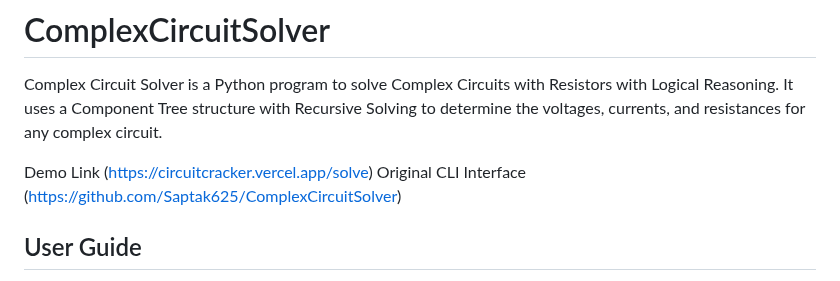
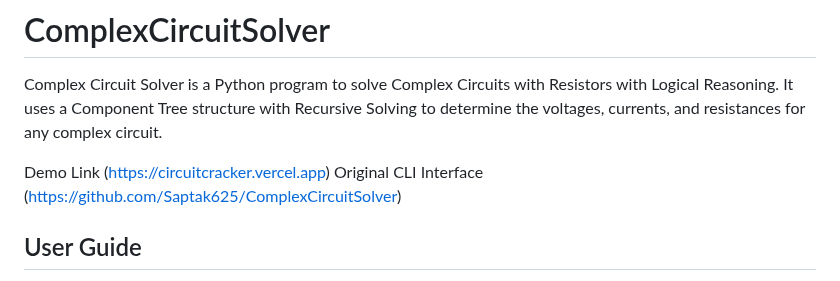
Before and after one commit to Saptak625/CircuitCracker, a Markdown page: README.md, the part around the change. Drawn GitHub-style.

```diff
--- a/README.md
+++ b/README.md
@@ -1,7 +1,7 @@
 # ComplexCircuitSolver
 Complex Circuit Solver is a Python program to solve Complex Circuits with Resistors with Logical Reasoning. It uses a Component Tree structure with Recursive Solving to determine the voltages, currents, and resistances for any complex circuit.
 
-Demo Link (https://circuitcracker.vercel.app/solve)
+Demo Link (https://circuitcracker.vercel.app)
 Original CLI Interface (https://github.com/Saptak625/ComplexCircuitSolver)
 
 ## User Guide
```
